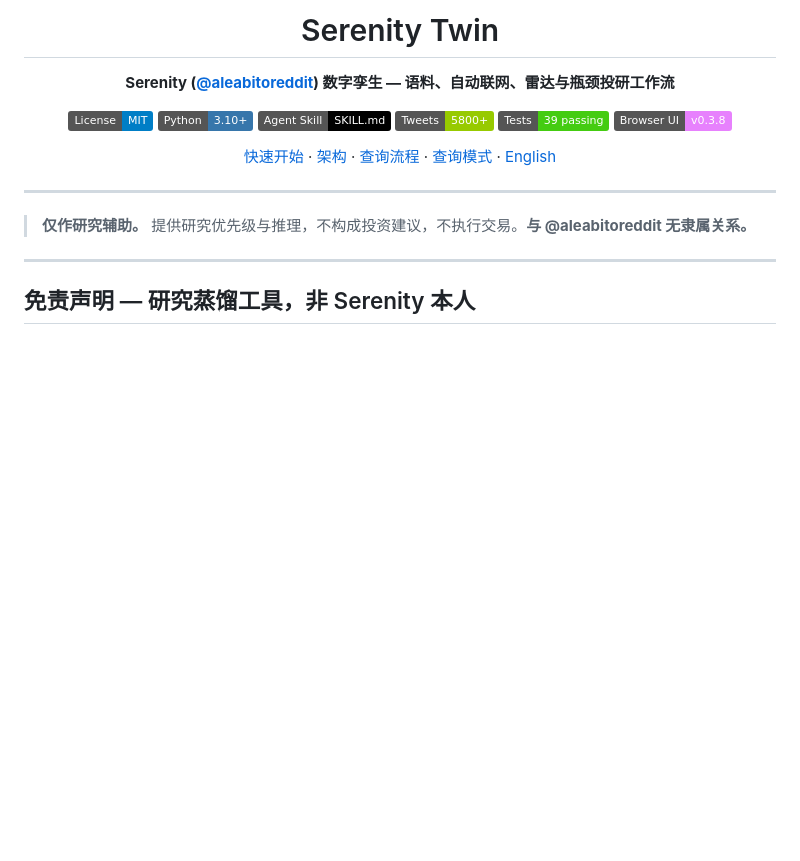
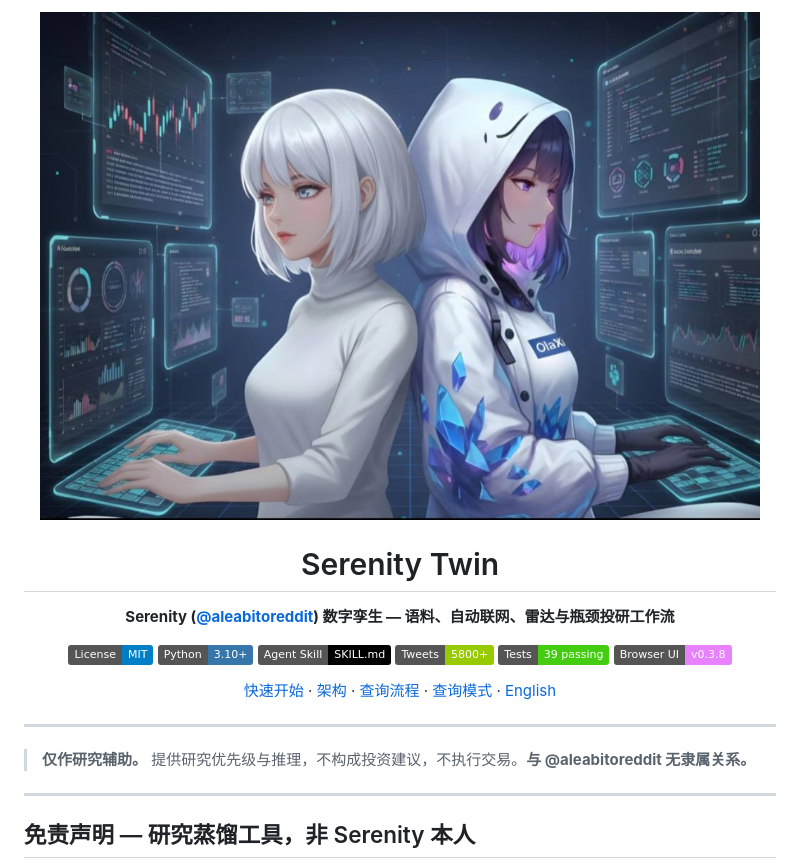
Before and after one commit to olaxbt/serenity-skill, a Markdown page: README.zh-CN.md, the part around the change. GitHub-like rendering; pictures changed too: docs/assets/readme-hero.png (added); badges without logos; blank space fills up the shorter version.

```diff
--- a/README.zh-CN.md
+++ b/README.zh-CN.md
@@ -1,4 +1,6 @@
 <div align="center">
+
+<img src="docs/assets/readme-hero.png" alt="Serenity Twin — OlaXBT 投研 Agent" width="720" />
 
 # Serenity Twin
 
```
Also changed, not shown: README.md (+2 -0 lines).
